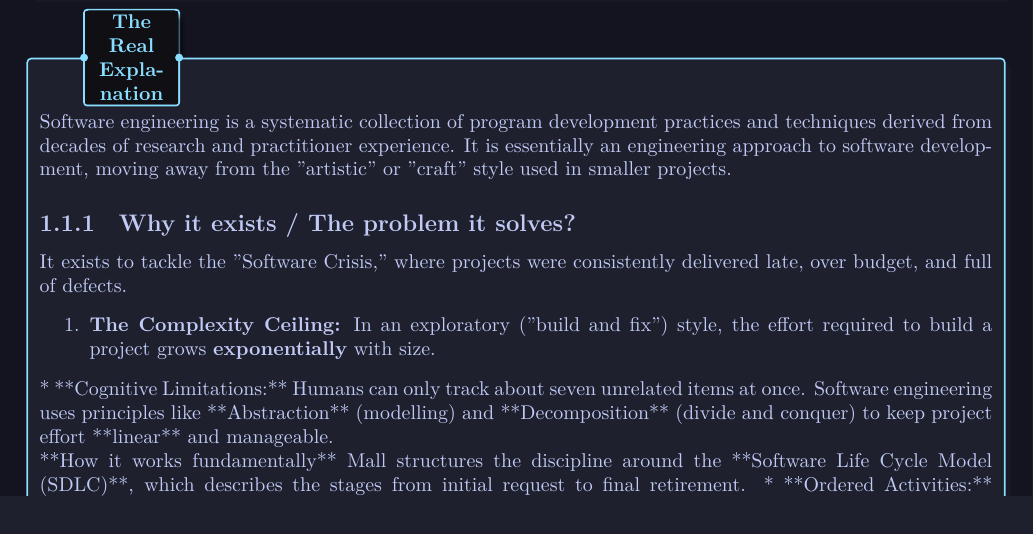
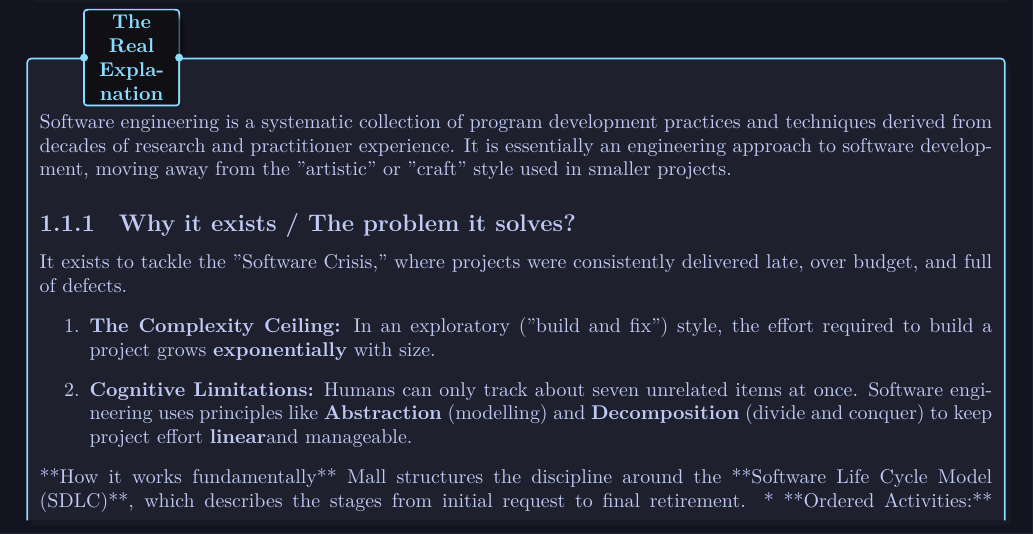
Before and after one commit to roxxadiiii/notex, a LaTeX thesis (software-enginnering.tex): part of page 3 of 4, cut so that both start at the same text. Compiled offline with XeLaTeX; a missing font is replaced by an installed copy or a similar font.

Commit message:
txs auto checkin

```diff
--- a/software-enginnering.tex
+++ b/software-enginnering.tex
@@ -1349,9 +1349,8 @@ Here is how Mall defines the fundamental pillars of the discipline.
 	It exists to tackle the "Software Crisis," where projects were consistently delivered late, over budget, and full of defects.
 	\begin{enumerate}
 		\item \textbf{The Complexity Ceiling:} In an exploratory ("build and fix") style, the effort required to build a project grows \textbf{exponentially} with size.
+		\item \textbf{Cognitive Limitations:} Humans can only track about seven unrelated items at once. Software engineering uses principles like \textbf{Abstraction} (modelling) and \textbf{Decomposition} (divide and conquer) to keep project effort \textbf{linear}and manageable.
 	\end{enumerate}
-
-	*   **Cognitive Limitations:** Humans can only track about seven unrelated items at once. Software engineering uses principles like **Abstraction** (modelling) and **Decomposition** (divide and conquer) to keep project effort **linear** and manageable.
 
 	**How it works fundamentally**
 	Mall structures the discipline around the **Software Life Cycle Model (SDLC)**, which describes the stages from initial request to final retirement.
```
